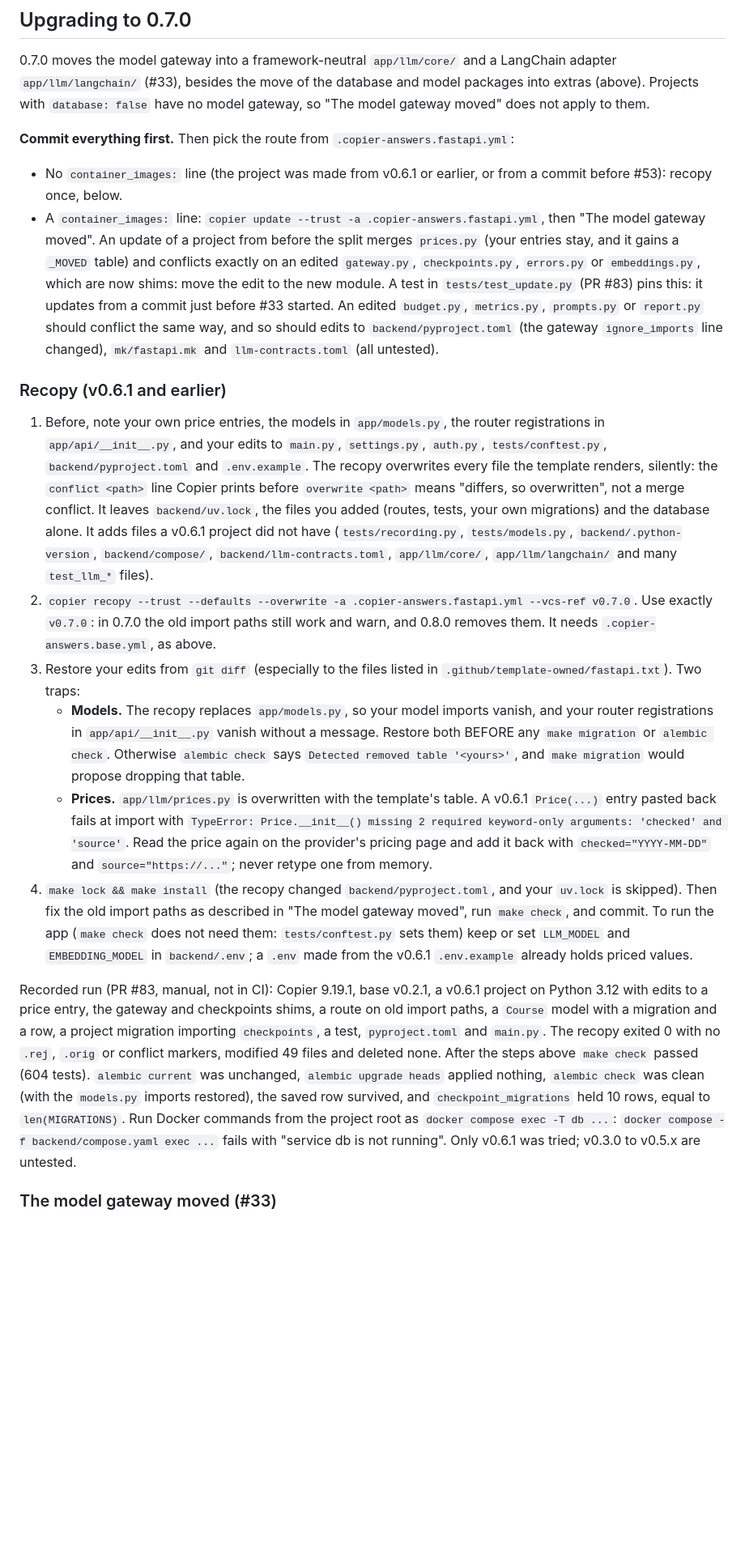
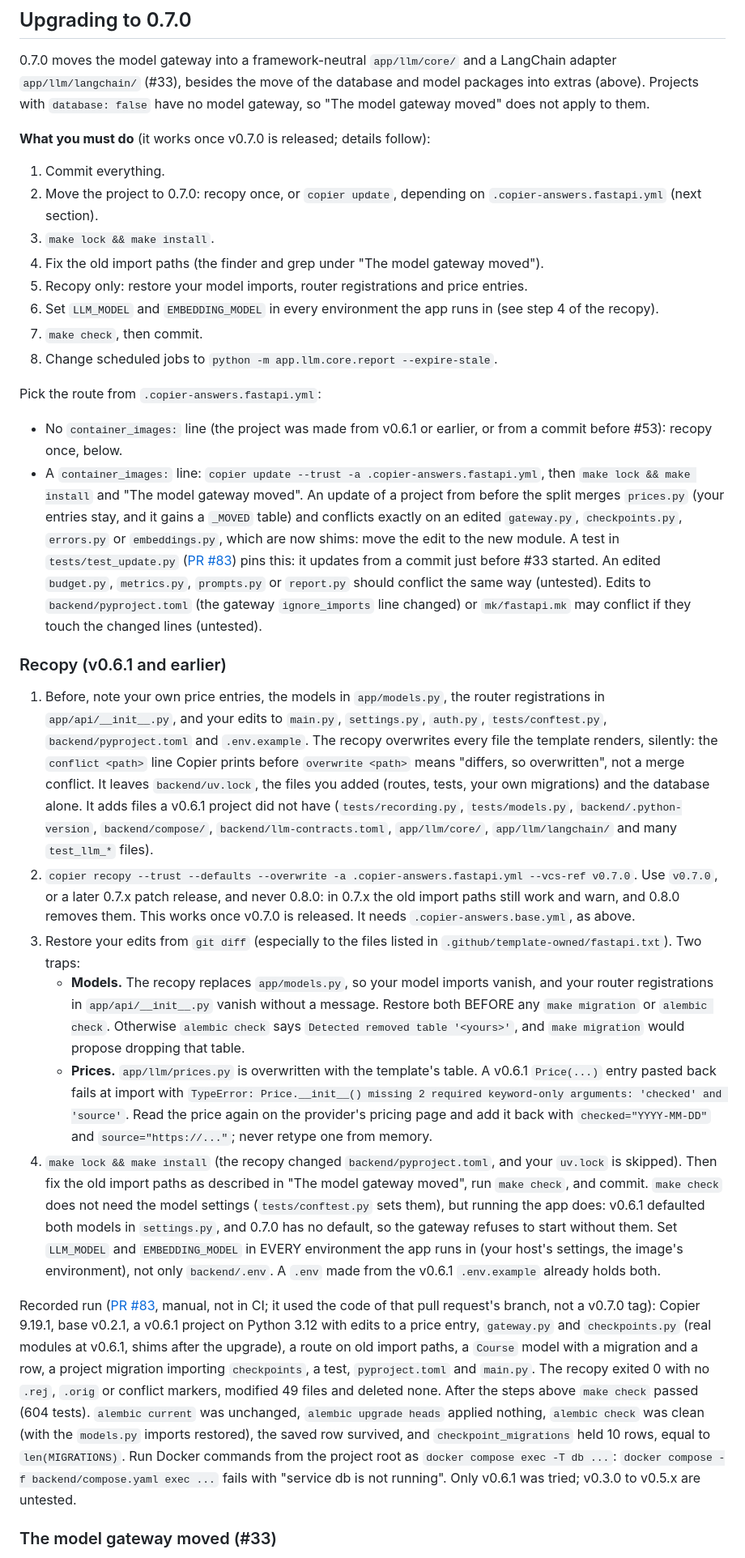
Before and after one commit to olaheavy-dev/house-template-fastapi, a Markdown page: README.md, the part around one of its changes. Shown at 81% size. GitHub-like rendering; blank space fills up the shorter version.

```diff
--- a/README.md
+++ b/README.md
@@ -62,21 +62,32 @@ Projects made from v0.6.1 or earlier cannot `copier update` (their old version r
 
 0.7.0 moves the model gateway into a framework-neutral `app/llm/core/` and a LangChain adapter `app/llm/langchain/` (#33), besides the move of the database and model packages into extras (above). Projects with `database: false` have no model gateway, so "The model gateway moved" does not apply to them.
 
-**Commit everything first.** Then pick the route from `.copier-answers.fastapi.yml`:
+**What you must do** (it works once v0.7.0 is released; details follow):
+
+1. Commit everything.
+2. Move the project to 0.7.0: recopy once, or `copier update`, depending on `.copier-answers.fastapi.yml` (next section).
+3. `make lock && make install`.
+4. Fix the old import paths (the finder and grep under "The model gateway moved").
+5. Recopy only: restore your model imports, router registrations and price entries.
+6. Set `LLM_MODEL` and `EMBEDDING_MODEL` in every environment the app runs in (see step 4 of the recopy).
+7. `make check`, then commit.
+8. Change scheduled jobs to `python -m app.llm.core.report --expire-stale`.
+
+Pick the route from `.copier-answers.fastapi.yml`:
 
 - No `container_images:` line (the project was made from v0.6.1 or earlier, or from a commit before #53): recopy once, below.
-- A `container_images:` line: `copier update --trust -a .copier-answers.fastapi.yml`, then "The model gateway moved". An update of a project from before the split merges `prices.py` (your entries stay, and it gains a `_MOVED` table) and conflicts exactly on an edited `gateway.py`, `checkpoints.py`, `errors.py` or `embeddings.py`, which are now shims: move the edit to the new module. A test in `tests/test_update.py` (PR #83) pins this: it updates from a commit just before #33 started. An edited `budget.py`, `metrics.py`, `prompts.py` or `report.py` should conflict the same way, and so should edits to `backend/pyproject.toml` (the gateway `ignore_imports` line changed), `mk/fastapi.mk` and `llm-contracts.toml` (all untested).
+- A `container_images:` line: `copier update --trust -a .copier-answers.fastapi.yml`, then `make lock && make install` and "The model gateway moved". An update of a project from before the split merges `prices.py` (your entries stay, and it gains a `_MOVED` table) and conflicts exactly on an edited `gateway.py`, `checkpoints.py`, `errors.py` or `embeddings.py`, which are now shims: move the edit to the new module. A test in `tests/test_update.py` ([PR #83](https://github.com/olaheavy-dev/house-template-fastapi/pull/83)) pins this: it updates from a commit just before #33 started. An edited `budget.py`, `metrics.py`, `prompts.py` or `report.py` should conflict the same way (untested). Edits to `backend/pyproject.toml` (the gateway `ignore_imports` line changed) or `mk/fastapi.mk` may conflict if they touch the changed lines (untested).
 
 ### Recopy (v0.6.1 and earlier)
 
 1. Before, note your own price entries, the models in `app/models.py`, the router registrations in `app/api/__init__.py`, and your edits to `main.py`, `settings.py`, `auth.py`, `tests/conftest.py`, `backend/pyproject.toml` and `.env.example`. The recopy overwrites every file the template renders, silently: the `conflict <path>` line Copier prints before `overwrite <path>` means "differs, so overwritten", not a merge conflict. It leaves `backend/uv.lock`, the files you added (routes, tests, your own migrations) and the database alone. It adds files a v0.6.1 project did not have (`tests/recording.py`, `tests/models.py`, `backend/.python-version`, `backend/compose/`, `backend/llm-contracts.toml`, `app/llm/core/`, `app/llm/langchain/` and many `test_llm_*` files).
-2. `copier recopy --trust --defaults --overwrite -a .copier-answers.fastapi.yml --vcs-ref v0.7.0`. Use exactly `v0.7.0`: in 0.7.0 the old import paths still work and warn, and 0.8.0 removes them. It needs `.copier-answers.base.yml`, as above.
+2. `copier recopy --trust --defaults --overwrite -a .copier-answers.fastapi.yml --vcs-ref v0.7.0`. Use `v0.7.0`, or a later 0.7.x patch release, and never 0.8.0: in 0.7.x the old import paths still work and warn, and 0.8.0 removes them. This works once v0.7.0 is released. It needs `.copier-answers.base.yml`, as above.
 3. Restore your edits from `git diff` (especially to the files listed in `.github/template-owned/fastapi.txt`). Two traps:
    - **Models.** The recopy replaces `app/models.py`, so your model imports vanish, and your router registrations in `app/api/__init__.py` vanish without a message. Restore both BEFORE any `make migration` or `alembic check`. Otherwise `alembic check` says `Detected removed table '<yours>'`, and `make migration` would propose dropping that table.
    - **Prices.** `app/llm/prices.py` is overwritten with the template's table. A v0.6.1 `Price(...)` entry pasted back fails at import with `TypeError: Price.__init__() missing 2 required keyword-only arguments: 'checked' and 'source'`. Read the price again on the provider's pricing page and add it back with `checked="YYYY-MM-DD"` and `source="https://..."`; never retype one from memory.
-4. `make lock && make install` (the recopy changed `backend/pyproject.toml`, and your `uv.lock` is skipped). Then fix the old import paths as described in "The model gateway moved", run `make check`, and commit. To run the app (`make check` does not need them: `tests/conftest.py` sets them) keep or set `LLM_MODEL` and `EMBEDDING_MODEL` in `backend/.env`; a `.env` made from the v0.6.1 `.env.example` already holds priced values.
+4. `make lock && make install` (the recopy changed `backend/pyproject.toml`, and your `uv.lock` is skipped). Then fix the old import paths as described in "The model gateway moved", run `make check`, and commit. `make check` does not need the model settings (`tests/conftest.py` sets them), but running the app does: v0.6.1 defaulted both models in `settings.py`, and 0.7.0 has no default, so the gateway refuses to start without them. Set `LLM_MODEL` and `EMBEDDING_MODEL` in EVERY environment the app runs in (your host's settings, the image's environment), not only `backend/.env`. A `.env` made from the v0.6.1 `.env.example` already holds both.
 
-Recorded run (PR #83, manual, not in CI): Copier 9.19.1, base v0.2.1, a v0.6.1 project on Python 3.12 with edits to a price entry, the gateway and checkpoints shims, a route on old import paths, a `Course` model with a migration and a row, a project migration importing `checkpoints`, a test, `pyproject.toml` and `main.py`. The recopy exited 0 with no `.rej`, `.orig` or conflict markers, modified 49 files and deleted none. After the steps above `make check` passed (604 tests). `alembic current` was unchanged, `alembic upgrade heads` applied nothing, `alembic check` was clean (with the `models.py` imports restored), the saved row survived, and `checkpoint_migrations` held 10 rows, equal to `len(MIGRATIONS)`. Run Docker commands from the project root as `docker compose exec -T db ...`: `docker compose -f backend/compose.yaml exec ...` fails with "service db is not running". Only v0.6.1 was tried; v0.3.0 to v0.5.x are untested.
+Recorded run ([PR #83](https://github.com/olaheavy-dev/house-template-fastapi/pull/83), manual, not in CI; it used the code of that pull request's branch, not a v0.7.0 tag): Copier 9.19.1, base v0.2.1, a v0.6.1 project on Python 3.12 with edits to a price entry, `gateway.py` and `checkpoints.py` (real modules at v0.6.1, shims after the upgrade), a route on old import paths, a `Course` model with a migration and a row, a project migration importing `checkpoints`, a test, `pyproject.toml` and `main.py`. The recopy exited 0 with no `.rej`, `.orig` or conflict markers, modified 49 files and deleted none. After the steps above `make check` passed (604 tests). `alembic current` was unchanged, `alembic upgrade heads` applied nothing, `alembic check` was clean (with the `models.py` imports restored), the saved row survived, and `checkpoint_migrations` held 10 rows, equal to `len(MIGRATIONS)`. Run Docker commands from the project root as `docker compose exec -T db ...`: `docker compose -f backend/compose.yaml exec ...` fails with "service db is not running". Only v0.6.1 was tried; v0.3.0 to v0.5.x are untested.
 
 ### The model gateway moved (#33)
 
```
Also changed, not shown: other parts of README.md (+10 -10 lines).
